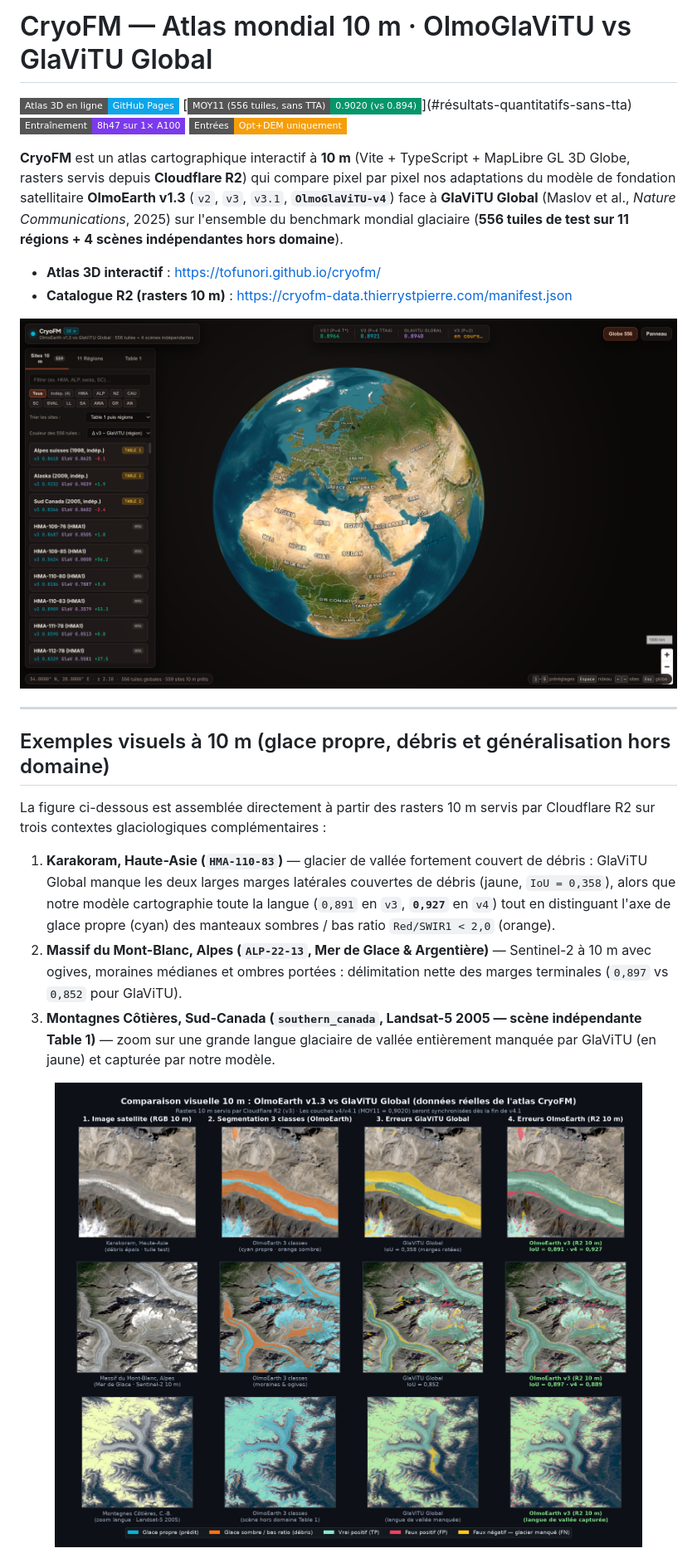
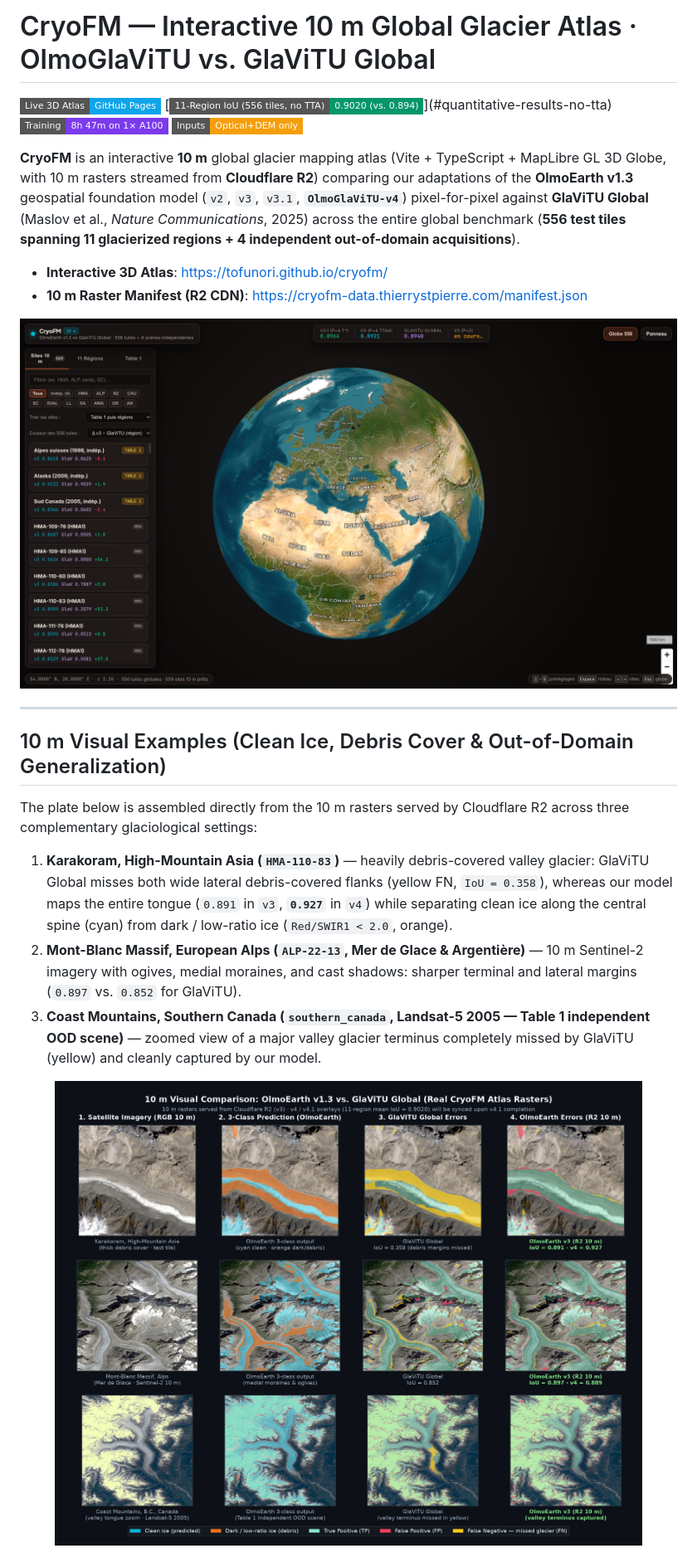
Before and after one commit to tofunori/cryofm, a Markdown page: README.md, the part around one of its changes. Shown at 83% size. GitHub-like rendering; pictures changed too: docs/assets/examples_10m_comparison.jpg; badges without logos.

```diff
--- a/README.md
+++ b/README.md
@@ -1,14 +1,14 @@
-# CryoFM — Atlas mondial 10 m · OlmoGlaViTU vs GlaViTU Global
+# CryoFM — Interactive 10 m Global Glacier Atlas · OlmoGlaViTU vs. GlaViTU Global
 
-[![Atlas en ligne](https://img.shields.io/badge/Atlas_3D_en_ligne-GitHub_Pages-0ea5e9?style=flat-square)](https://tofunori.github.io/cryofm/)
-[![MOY11 sans TTA](https://img.shields.io/badge/MOY11_(556_tuiles,_sans_TTA)-0.9020_(vs_0.894)-059669?style=flat-square)](#résultats-quantitatifs-sans-tta)
-[![Entraînement](https://img.shields.io/badge/Entraînement-8h47_sur_1×_A100-7c3aed?style=flat-square)](#architecture-olmoglavitu-v4)
-[![Modalités](https://img.shields.io/badge/Entrées-Opt%2BDEM_uniquement-f59e0b?style=flat-square)](#protocole-à-armes-égales)
+[![Live 3D Atlas](https://img.shields.io/badge/Live_3D_Atlas-GitHub_Pages-0ea5e9?style=flat-square)](https://tofunori.github.io/cryofm/)
+[![11-Region Mean IoU](https://img.shields.io/badge/11--Region_IoU_(556_tiles,_no_TTA)-0.9020_(vs._0.894)-059669?style=flat-square)](#quantitative-results-no-tta)
+[![Training Cost](https://img.shields.io/badge/Training-8h_47m_on_1×_A100-7c3aed?style=flat-square)](#olmoglavitu-v4-architecture)
+[![Inputs](https://img.shields.io/badge/Inputs-Optical%2BDEM_only-f59e0b?style=flat-square)](#apples-to-apples-protocol)
 
-**CryoFM** est un atlas cartographique interactif à **10 m** (Vite + TypeScript + MapLibre GL 3D Globe, rasters servis depuis **Cloudflare R2**) qui compare pixel par pixel nos adaptations du modèle de fondation satellitaire **OlmoEarth v1.3** (`v2`, `v3`, `v3.1`, **`OlmoGlaViTU-v4`**) face à **GlaViTU Global** (Maslov et al., *Nature Communications*, 2025) sur l'ensemble du benchmark mondial glaciaire (**556 tuiles de test sur 11 régions + 4 scènes indépendantes hors domaine**).
+**CryoFM** is an interactive **10 m** global glacier mapping atlas (Vite + TypeScript + MapLibre GL 3D Globe, with 10 m rasters streamed from **Cloudflare R2**) comparing our adaptations of the **OlmoEarth v1.3** geospatial foundation model (`v2`, `v3`, `v3.1`, **`OlmoGlaViTU-v4`**) pixel-for-pixel against **GlaViTU Global** (Maslov et al., *Nature Communications*, 2025) across the entire global benchmark (**556 test tiles spanning 11 glacierized regions + 4 independent out-of-domain acquisitions**).
 
-- **Atlas 3D interactif** : https://tofunori.github.io/cryofm/
-- **Catalogue R2 (rasters 10 m)** : https://cryofm-data.thierrystpierre.com/manifest.json
+- **Interactive 3D Atlas**: https://tofunori.github.io/cryofm/
+- **10 m Raster Manifest (R2 CDN)**: https://cryofm-data.thierrystpierre.com/manifest.json
 
 <p align="center">
   <a href="https://tofunori.github.io/cryofm/">
@@ -18,12 +18,12 @@
 
 ---
 
-## Exemples visuels à 10 m (glace propre, débris et généralisation hors domaine)
+## 10 m Visual Examples (Clean Ice, Debris Cover & Out-of-Domain Generalization)
 
-La figure ci-dessous est assemblée directement à partir des rasters 10 m servis par Cloudflare R2 sur trois contextes glaciologiques complémentaires :
+The plate below is assembled directly from the 10 m rasters served by Cloudflare R2 across three complementary glaciological settings:
 
-1. **Karakoram, Haute-Asie (`HMA-110-83`)** — glacier de vallée fortement couvert de débris : GlaViTU Global manque les deux larges marges latérales couvertes de débris (jaune, `IoU = 0,358`), alors que notre modèle cartographie toute la langue (`0,891` en `v3`, **`0,927`** en `v4`) tout en distinguant l'axe de glace propre (cyan) des manteaux sombres / bas ratio `Red/SWIR1 < 2,0` (orange).
-2. **Massif du Mont-Blanc, Alpes (`ALP-22-13`, Mer de Glace & Argentière)** — Sentinel-2 à 10 m avec ogives, moraines médianes et ombres portées : délimitation nette des marges terminales (`0,897` vs `0,852` pour GlaViTU).
-3. **Montagnes Côtières, Sud-Canada (`southern_canada`, Landsat-5 2005 — scène indépendante Table 1)** — zoom sur une grande langue glaciaire de vallée entièrement manquée par GlaViTU (en jaune) et capturée par notre modèle.
+1. **Karakoram, High-Mountain Asia (`HMA-110-83`)** — heavily debris-covered valley glacier: GlaViTU Global misses both wide lateral debris-covered flanks (yellow FN, `IoU = 0.358`), whereas our model maps the entire tongue (`0.891` in `v3`, **`0.927`** in `v4`) while separating clean ice along the central spine (cyan) from dark / low-ratio ice (`Red/SWIR1 < 2.0`, orange).
+2. **Mont-Blanc Massif, European Alps (`ALP-22-13`, Mer de Glace & Argentière)** — 10 m Sentinel-2 imagery with ogives, medial moraines, and cast shadows: sharper terminal and lateral margins (`0.897` vs. `0.852` for GlaViTU).
+3. **Coast Mountains, Southern Canada (`southern_canada`, Landsat-5 2005 — Table 1 independent OOD scene)** — zoomed view of a major valley glacier terminus completely missed by GlaViTU (yellow) and cleanly captured by our model.
 
 <p align="center">
```
Also changed, not shown: other parts of README.md (+68 -69 lines), docs/assets/architecture_olmoglavitu_v4.png, docs/assets/benchmark_11regions.png.
